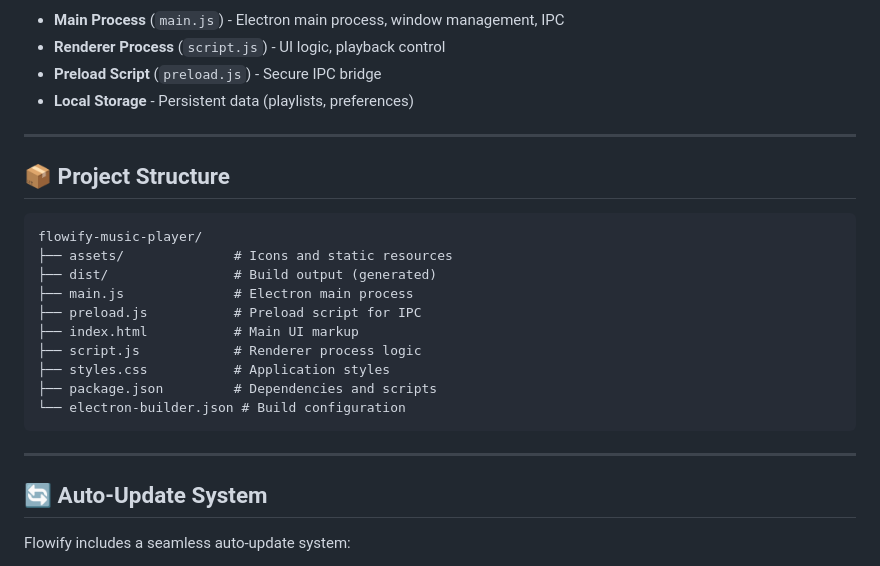
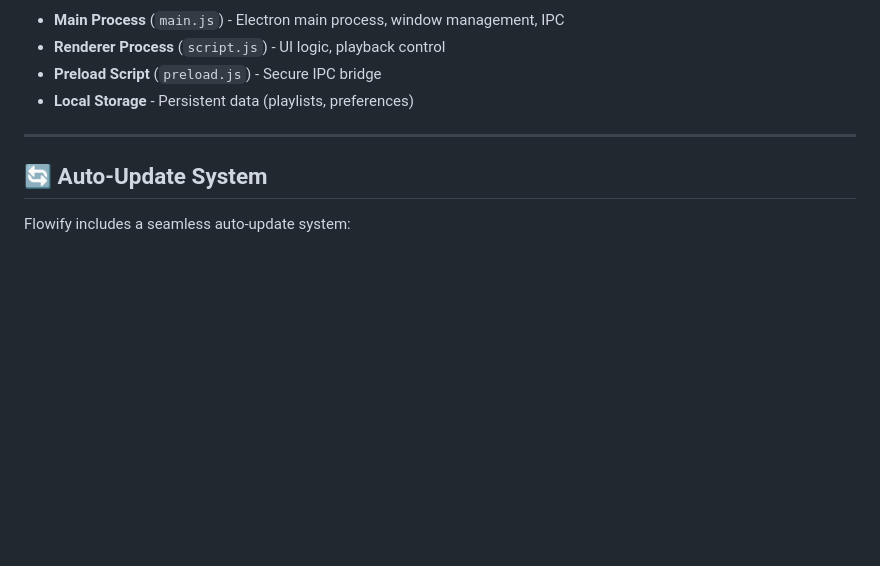
Before and after one commit to naplon74/flowify-music-player, a Markdown page: docs/README.md, the part around the change. Drawn GitHub-style; blank space fills up the shorter version.

````diff
--- a/docs/README.md
+++ b/docs/README.md
@@ -102,23 +102,6 @@ Flowify supports fully customizable CSS themes! Change colors, fonts, animations
 
 ---
 
-## 📦 Project Structure
-
-```
-flowify-music-player/
-├── assets/              # Icons and static resources
-├── dist/                # Build output (generated)
-├── main.js              # Electron main process
-├── preload.js           # Preload script for IPC
-├── index.html           # Main UI markup
-├── script.js            # Renderer process logic
-├── styles.css           # Application styles
-├── package.json         # Dependencies and scripts
-└── electron-builder.json # Build configuration
-```
-
----
-
 ## 🔄 Auto-Update System
 
 Flowify includes a seamless auto-update system:
````
